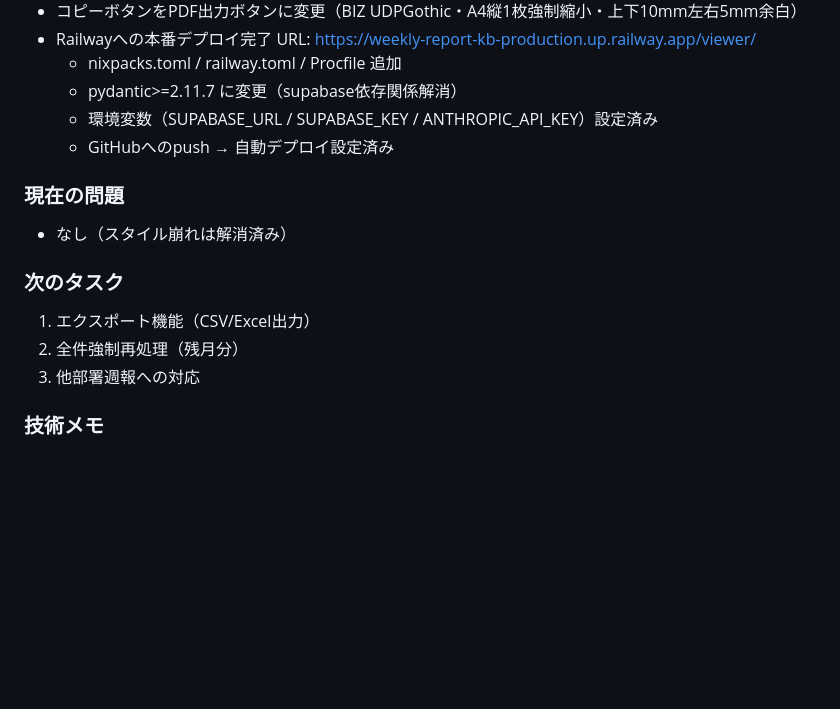
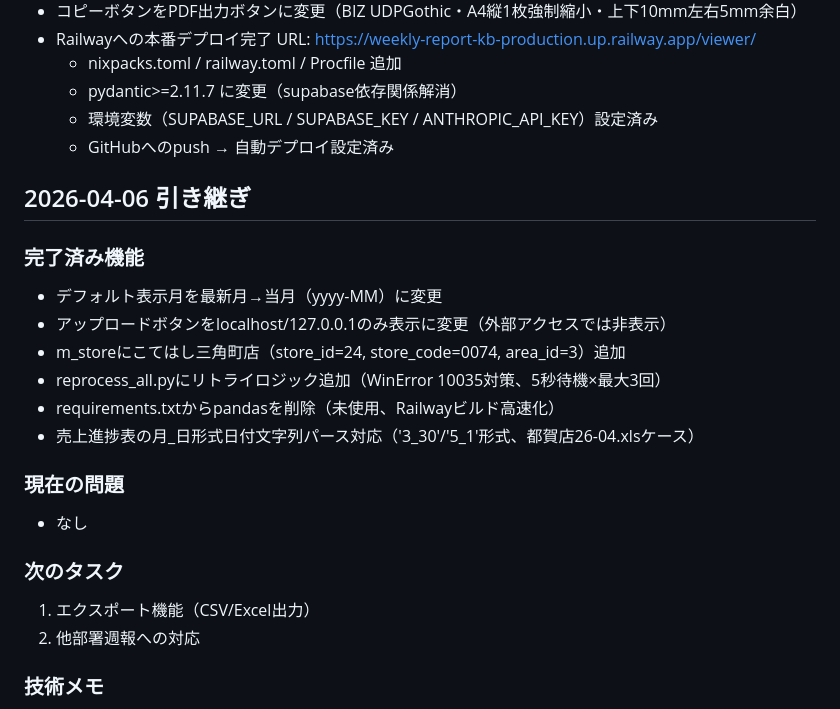
Before and after one commit to m-magata/weekly-report-kb, a Markdown page: .claude/CLAUDE.md, the part around the change. Drawn GitHub-style; blank space fills up the shorter version.

Commit message:
docs: CLAUDE.md に 2026-04-06 作業内容を追記
Co-Authored-By: Claude Sonnet 4.6 <noreply@anthropic.com>

```diff
--- a/.claude/CLAUDE.md
+++ b/.claude/CLAUDE.md
@@ -316,13 +316,22 @@ SUPABASE_KEY=<anon key>
   - 環境変数（SUPABASE_URL / SUPABASE_KEY / ANTHROPIC_API_KEY）設定済み
   - GitHubへのpush → 自動デプロイ設定済み
 
+## 2026-04-06 引き継ぎ
+
+### 完了済み機能
+- デフォルト表示月を最新月→当月（yyyy-MM）に変更
+- アップロードボタンをlocalhost/127.0.0.1のみ表示に変更（外部アクセスでは非表示）
+- m_storeにこてはし三角町店（store_id=24, store_code=0074, area_id=3）追加
+- reprocess_all.pyにリトライロジック追加（WinError 10035対策、5秒待機×最大3回）
+- requirements.txtからpandasを削除（未使用、Railwayビルド高速化）
+- 売上進捗表の月_日形式日付文字列パース対応（'3_30'/'5_1'形式、都賀店26-04.xlsケース）
+
 ### 現在の問題
-- なし（スタイル崩れは解消済み）
+- なし
 
 ### 次のタスク
 1. エクスポート機能（CSV/Excel出力）
-2. 全件強制再処理（残月分）
-3. 他部署週報への対応
+2. 他部署週報への対応
 
 ### 技術メモ
 - .envにANTHROPIC_API_KEY設定済み
```
